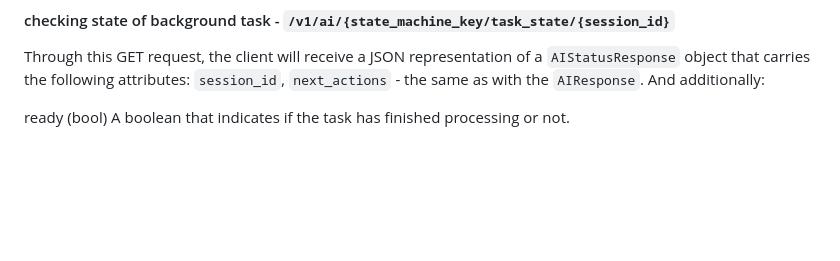
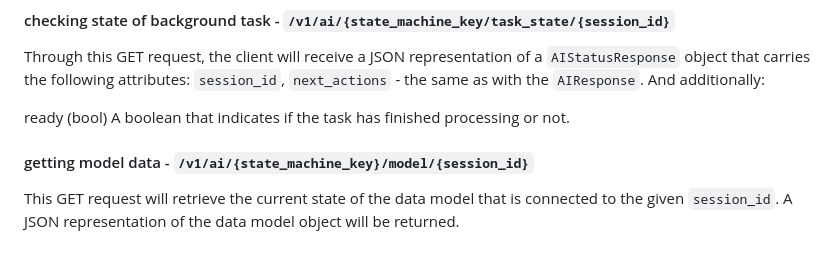
Before and after one commit to genieversum/genie-flow, a Markdown page: doc/index.md, the part around one of its changes. Drawn GitHub-style; blank space fills up the shorter version.

```diff
--- a/doc/index.md
+++ b/doc/index.md
@@ -913,4 +931,6 @@ the `AIResponse`. And additionally:
 ready (bool)
 A boolean that indicates if the task has finished processing or not.
 
-####
+#### getting model data - `/v1/ai/{state_machine_key}/model/{session_id}`
+This GET request will retrieve the current state of the data model that is connected to the
+given `session_id`. A JSON representation of the data model object will be returned.
```
Also changed, not shown: other parts of doc/index.md (+18 -0 lines).
